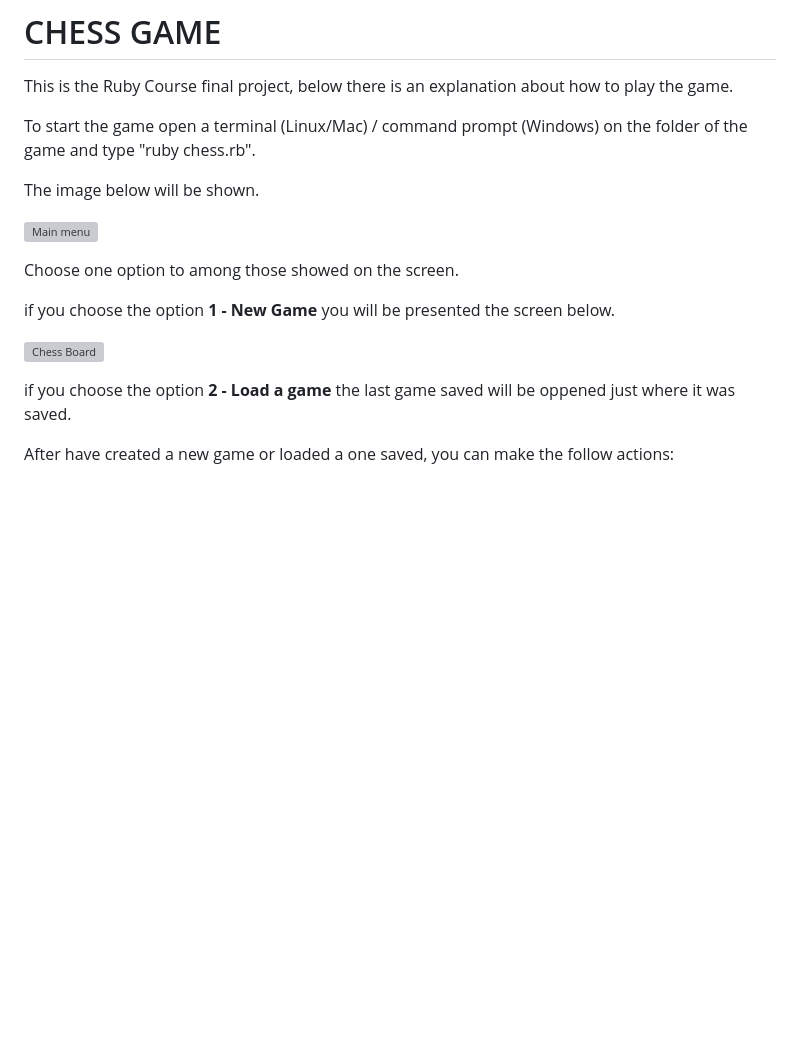
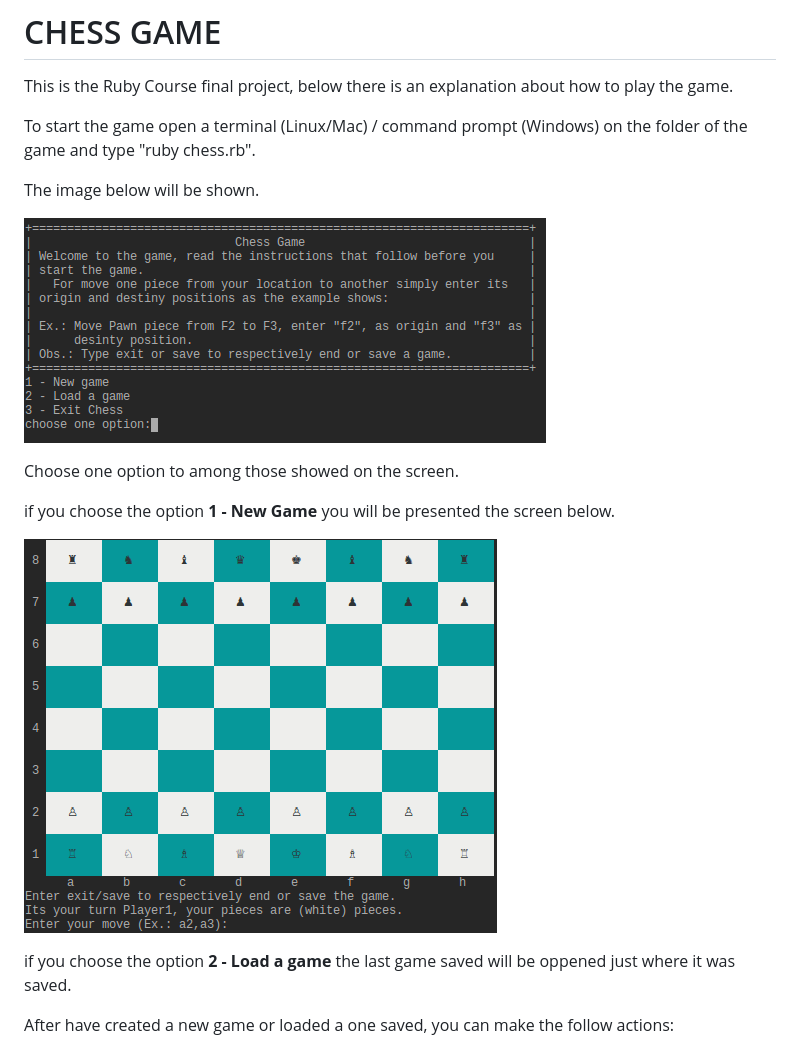
Before and after one commit to fcarlosdev/the_odin_project, a Markdown page: chess_game/README.md, the part around the change. Rendered like a GitHub page; pictures changed too: chess_game/images/chess_board.png (added), chess_game/images/start_page.png (added); blank space fills up the shorter version; grey boxes are pictures that could not be loaded.

Commit message:
Fixing images.

```diff
--- a/chess_game/README.md
+++ b/chess_game/README.md
@@ -6,13 +6,13 @@ To start the game open a terminal (Linux/Mac) / command prompt (Windows) on the
 
 The image below will be shown.
 
-![Main menu](/images/start_page.png)
+![Main menu](images/start_page.png)
 
 Choose one option to among those showed on the screen.
 
 if you choose the option **1 - New Game** you will be presented the screen below.
 
-![Chess Board](/images/chess_board.png)
+![Chess Board](images/chess_board.png)
 
 if you choose the option **2 - Load a game** the last game saved will be oppened just where it was saved.
 
```
